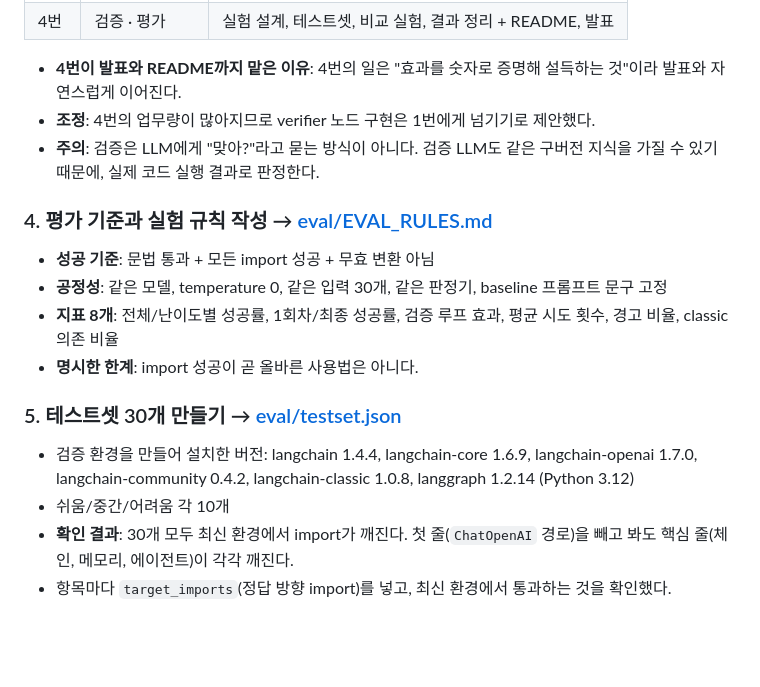
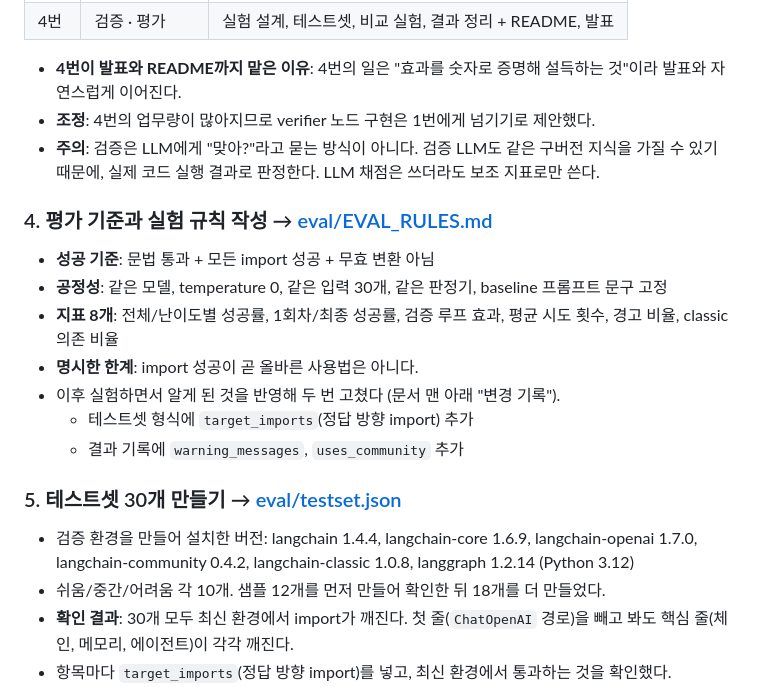
Before and after one commit to SKN35shimsungwook/langchain-migration-helper, a Markdown page: docs/작업기록.md, the part around one of its changes. GitHub-like rendering; blank space fills up the shorter version.

```diff
--- a/docs/작업기록.md
+++ b/docs/작업기록.md
@@ -32,7 +47,7 @@
 
 - **4번이 발표와 README까지 맡은 이유**: 4번의 일은 "효과를 숫자로 증명해 설득하는 것"이라 발표와 자연스럽게 이어진다.
 - **조정**: 4번의 업무량이 많아지므로 verifier 노드 구현은 1번에게 넘기기로 제안했다.
-- **주의**: 검증은 LLM에게 "맞아?"라고 묻는 방식이 아니다. 검증 LLM도 같은 구버전 지식을 가질 수 있기 때문에, 실제 코드 실행 결과로 판정한다.
+- **주의**: 검증은 LLM에게 "맞아?"라고 묻는 방식이 아니다. 검증 LLM도 같은 구버전 지식을 가질 수 있기 때문에, 실제 코드 실행 결과로 판정한다. LLM 채점은 쓰더라도 보조 지표로만 쓴다.
 
 ### 4. 평가 기준과 실험 규칙 작성 → [eval/EVAL_RULES.md](../eval/EVAL_RULES.md)
 
@@ -40,11 +55,14 @@
 - **공정성**: 같은 모델, temperature 0, 같은 입력 30개, 같은 판정기, baseline 프롬프트 문구 고정
 - **지표 8개**: 전체/난이도별 성공률, 1회차/최종 성공률, 검증 루프 효과, 평균 시도 횟수, 경고 비율, classic 의존 비율
 - **명시한 한계**: import 성공이 곧 올바른 사용법은 아니다.
+- 이후 실험하면서 알게 된 것을 반영해 두 번 고쳤다 (문서 맨 아래 "변경 기록").
+  - 테스트셋 형식에 `target_imports`(정답 방향 import) 추가
+  - 결과 기록에 `warning_messages`, `uses_community` 추가
 
 ### 5. 테스트셋 30개 만들기 → [eval/testset.json](../eval/testset.json)
 
 - 검증 환경을 만들어 설치한 버전: langchain 1.4.4, langchain-core 1.6.9, langchain-openai 1.7.0, langchain-community 0.4.2, langchain-classic 1.0.8, langgraph 1.2.14 (Python 3.12)
-- 쉬움/중간/어려움 각 10개
+- 쉬움/중간/어려움 각 10개. 샘플 12개를 먼저 만들어 확인한 뒤 18개를 더 만들었다.
 - **확인 결과**: 30개 모두 최신 환경에서 import가 깨진다. 첫 줄(`ChatOpenAI` 경로)을 빼고 봐도 핵심 줄(체인, 메모리, 에이전트)이 각각 깨진다.
 - 항목마다 `target_imports`(정답 방향 import)를 넣고, 최신 환경에서 통과하는 것을 확인했다.
 - **발견 1**: `from langchain_classic.chains import LLMChain`은 최신 환경에서 import된다. → classic 우회를 따로 집계해야 한다.
```
Also changed, not shown: other parts of docs/작업기록.md (+70 -15 lines).
